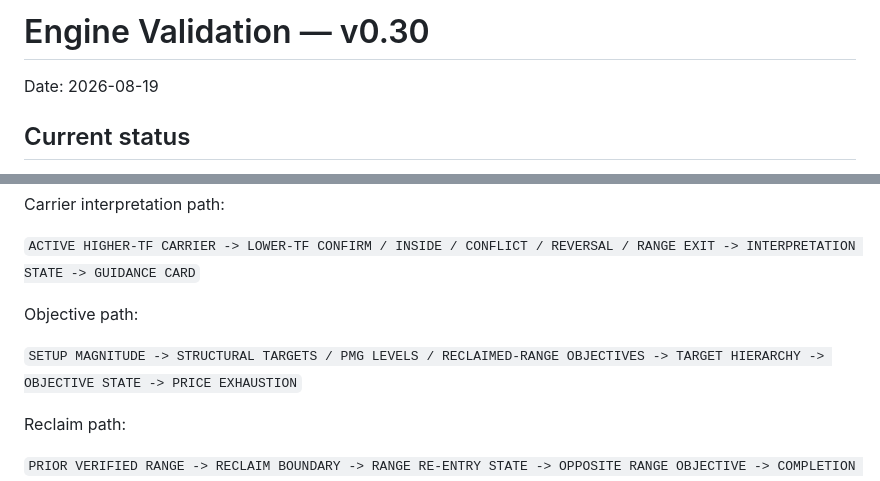
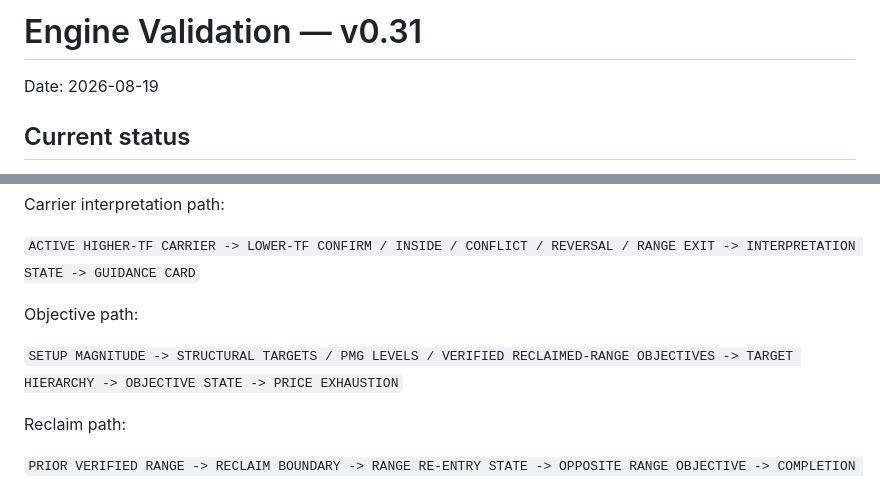
Before and after one commit to phshbone/Strat-scanner, a Markdown page: VALIDATION.md, 2 parts joined by grey strips. GitHub-like rendering.

```diff
--- a/VALIDATION.md
+++ b/VALIDATION.md
@@ -1,4 +1,4 @@
-# Engine Validation — v0.30
+# Engine Validation — v0.31
 
 Date: 2026-08-19
 
@@ -167,7 +204,7 @@ Carrier interpretation path:
 
 Objective path:
 
-`SETUP MAGNITUDE -> STRUCTURAL TARGETS / PMG LEVELS / RECLAIMED-RANGE OBJECTIVES -> TARGET HIERARCHY -> OBJECTIVE STATE -> PRICE EXHAUSTION`
+`SETUP MAGNITUDE -> STRUCTURAL TARGETS / PMG LEVELS / VERIFIED RECLAIMED-RANGE OBJECTIVES -> TARGET HIERARCHY -> OBJECTIVE STATE -> PRICE EXHAUSTION`
 
 Reclaim path:
 
```
Also changed, not shown: other parts of VALIDATION.md (+63 -27 lines).
